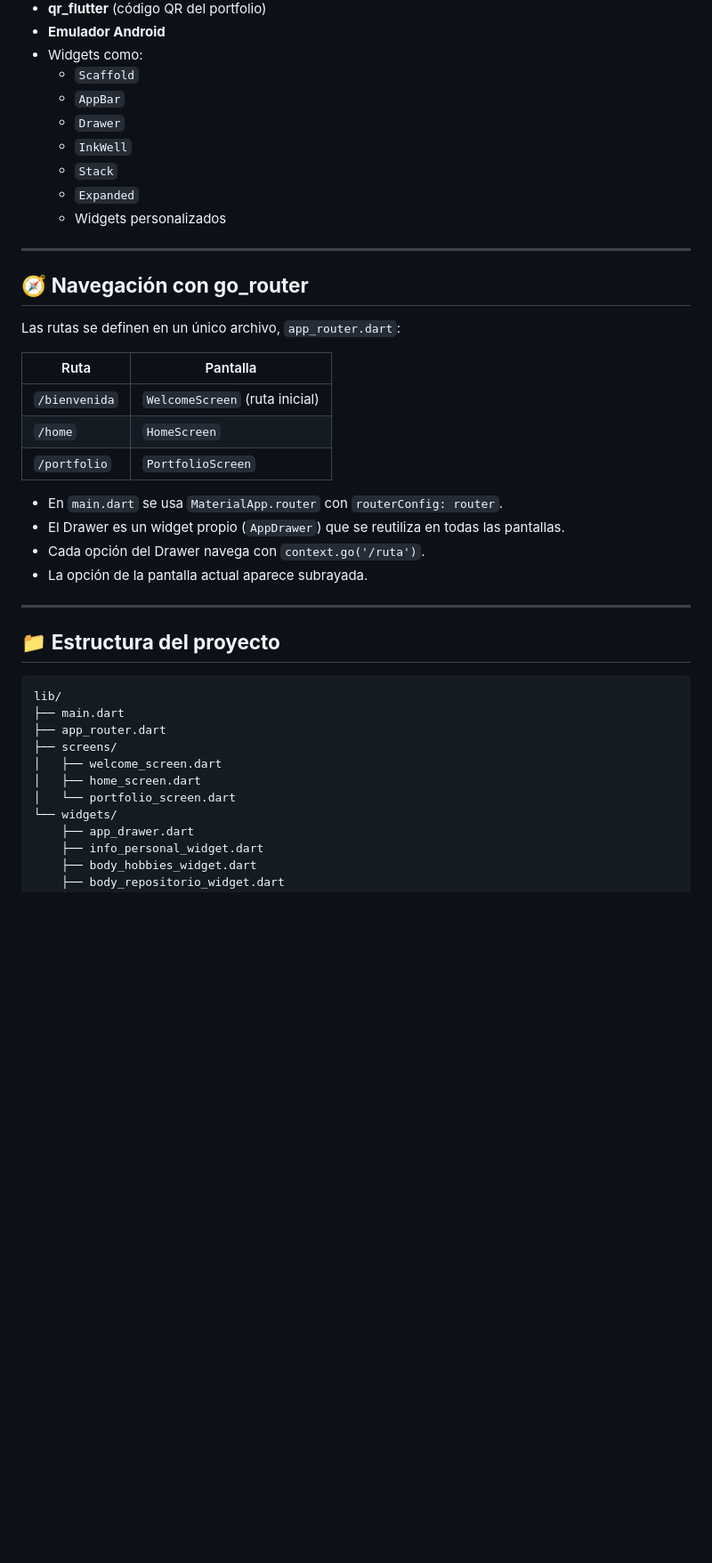
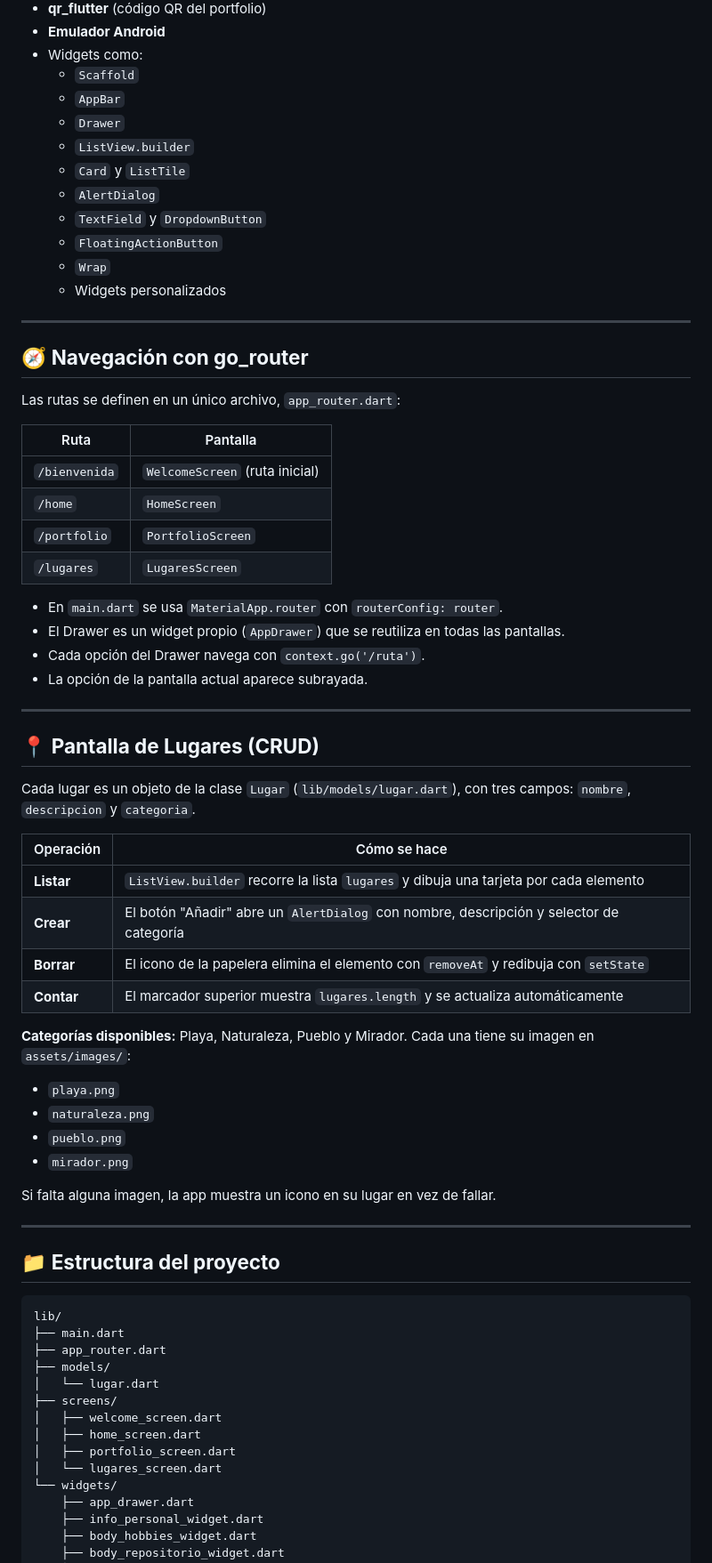
Before and after one commit to usr0445-wjrv/PGL-P2-MyPortfolio, a Markdown page: README.md, the part around the change printed below. Shown: that part at 89% size. GitHub-like rendering; blank space fills up the shorter version.

Commit message:
Arreglado README con contenido faltante y captura faltante

```diff
--- a/README.md
+++ b/README.md
@@ -35,9 +46,12 @@ El objetivo es aplicar navegación con rutas, reutilizar widgets y adaptar un pr
   - `Scaffold`
   - `AppBar`
   - `Drawer`
-  - `InkWell`
-  - `Stack`
-  - `Expanded`
+  - `ListView.builder`
+  - `Card` y `ListTile`
+  - `AlertDialog`
+  - `TextField` y `DropdownButton`
+  - `FloatingActionButton`
+  - `Wrap`
   - Widgets personalizados
 
 ---
@@ -51,11 +65,34 @@ Las rutas se definen en un único archivo, `app_router.dart`:
 | `/bienvenida` | `WelcomeScreen` (ruta inicial) |
 | `/home` | `HomeScreen` |
 | `/portfolio` | `PortfolioScreen` |
+| `/lugares` | `LugaresScreen` |
 
 - En `main.dart` se usa `MaterialApp.router` con `routerConfig: router`.
 - El Drawer es un widget propio (`AppDrawer`) que se reutiliza en todas las pantallas.
 - Cada opción del Drawer navega con `context.go('/ruta')`.
 - La opción de la pantalla actual aparece subrayada.
+
+---
+
+## 📍 **Pantalla de Lugares (CRUD)**
+
+Cada lugar es un objeto de la clase `Lugar` (`lib/models/lugar.dart`), con tres campos: `nombre`, `descripcion` y `categoria`.
+
+| Operación | Cómo se hace |
+|-----------|--------------|
+| **Listar** | `ListView.builder` recorre la lista `lugares` y dibuja una tarjeta por cada elemento |
+| **Crear** | El botón "Añadir" abre un `AlertDialog` con nombre, descripción y selector de categoría |
+| **Borrar** | El icono de la papelera elimina el elemento con `removeAt` y redibuja con `setState` |
+| **Contar** | El marcador superior muestra `lugares.length` y se actualiza automáticamente |
+
+**Categorías disponibles:** Playa, Naturaleza, Pueblo y Mirador. Cada una tiene su imagen en `assets/images/`:
+
+- `playa.png`
+- `naturaleza.png`
+- `pueblo.png`
+- `mirador.png`
+
+Si falta alguna imagen, la app muestra un icono en su lugar en vez de fallar.
 
 ---
 
@@ -65,10 +102,13 @@ Las rutas se definen en un único archivo, `app_router.dart`:
 lib/
 ├── main.dart
 ├── app_router.dart
+├── models/
+│   └── lugar.dart
 ├── screens/
 │   ├── welcome_screen.dart
 │   ├── home_screen.dart
-│   └── portfolio_screen.dart
+│   ├── portfolio_screen.dart
+│   └── lugares_screen.dart
 └── widgets/
     ├── app_drawer.dart
     ├── info_personal_widget.dart
```
Also changed, not shown: other parts of README.md (+32 -10 lines), assets/images/captura6.png (added).
